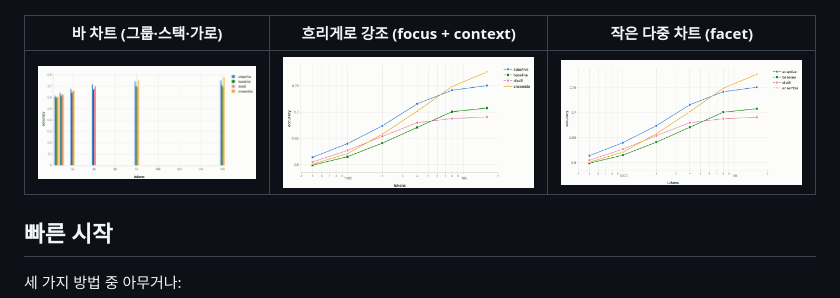
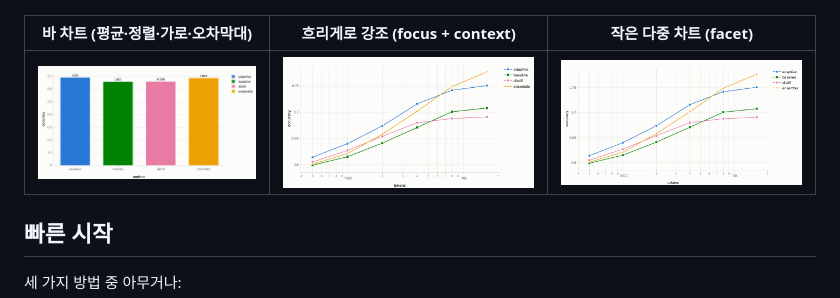
Before and after one commit to manricheon/vtc-visualizer, a Markdown page: README.md, the part around the change. Drawn GitHub-style; pictures changed too: assets/readme/bars.gif, assets/readme/dim-filter.gif, assets/readme/facet.gif.

```diff
--- a/README.md
+++ b/README.md
@@ -14,7 +14,7 @@ CSV/JSON 데이터를 브라우저에서 논문·기술문서 스타일의 인
 
 ![산점도 → 추세선 → 바 차트로 바꾸는 라이브 편집](assets/readme/hero.gif)
 
-| 바 차트 (그룹·스택·가로) | 흐리게로 강조 (focus + context) | 작은 다중 차트 (facet) |
+| 바 차트 (평균·정렬·가로·오차막대) | 흐리게로 강조 (focus + context) | 작은 다중 차트 (facet) |
 |:---:|:---:|:---:|
 | ![바 차트](assets/readme/bars.gif) | ![흐리게 필터](assets/readme/dim-filter.gif) | ![facet](assets/readme/facet.gif) |
 
```
Also changed, not shown: README.en.md (+1 -1 lines), assets/readme/hero.gif.
